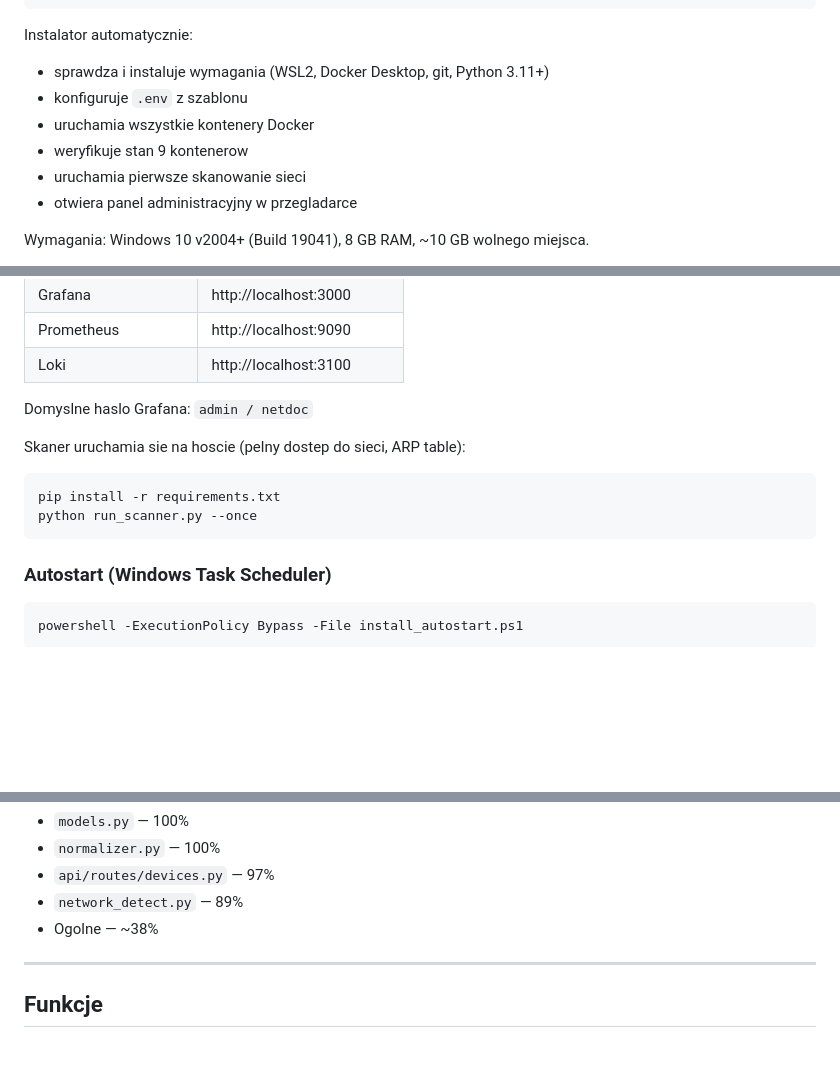
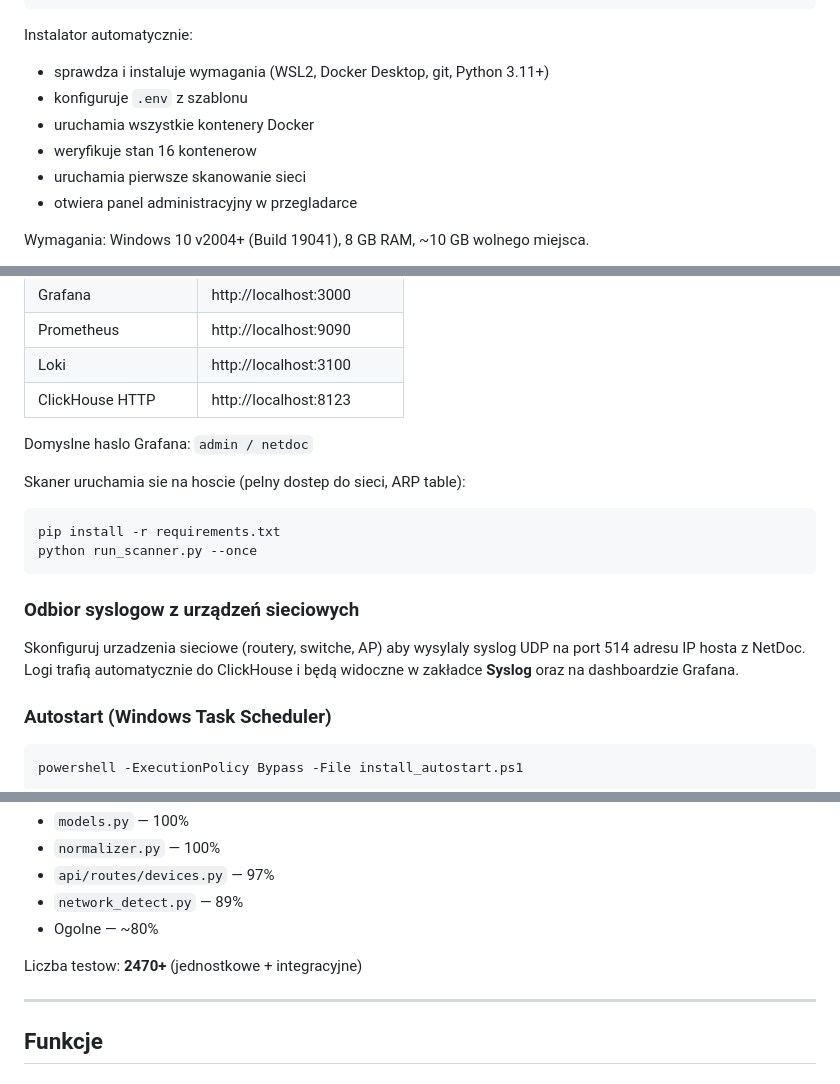
Before and after one commit to NetPlusRS/netdoc, a Markdown page: README.md, 3 parts joined by grey strips. Drawn GitHub-style; blank space fills up the shorter version.

````diff
--- a/README.md
+++ b/README.md
@@ -51,7 +54,7 @@ Instalator automatycznie:
 - sprawdza i instaluje wymagania (WSL2, Docker Desktop, git, Python 3.11+)
 - konfiguruje `.env` z szablonu
 - uruchamia wszystkie kontenery Docker
-- weryfikuje stan 9 kontenerow
+- weryfikuje stan 16 kontenerow
 - uruchamia pierwsze skanowanie sieci
 - otwiera panel administracyjny w przegladarce
 
@@ -90,6 +93,7 @@ docker compose up -d
 | Grafana | http://localhost:3000 |
 | Prometheus | http://localhost:9090 |
 | Loki | http://localhost:3100 |
+| ClickHouse HTTP | http://localhost:8123 |
 
 Domyslne haslo Grafana: `admin / netdoc`
 
@@ -99,6 +103,12 @@ Skaner uruchamia sie na hoscie (pelny dostep do sieci, ARP table):
 pip install -r requirements.txt
 python run_scanner.py --once
 ```
+
+### Odbior syslogow z urządzeń sieciowych
+
+Skonfiguruj urzadzenia sieciowe (routery, switche, AP) aby wysylaly syslog UDP na port 514
+adresu IP hosta z NetDoc. Logi trafią automatycznie do ClickHouse i będą widoczne w zakładce
+**Syslog** oraz na dashboardzie Grafana.
 
 ### Autostart (Windows Task Scheduler)
 
@@ -166,7 +177,9 @@ Pokrycie kluczowych modulow:
 - `normalizer.py` — 100%
 - `api/routes/devices.py` — 97%
 - `network_detect.py` — 89%
-- Ogolne — ~38%
+- Ogolne — ~80%
+
+Liczba testow: **2470+** (jednostkowe + integracyjne)
 
 ---
 
````
Also changed, not shown: other parts of README.md (+45 -20 lines).
